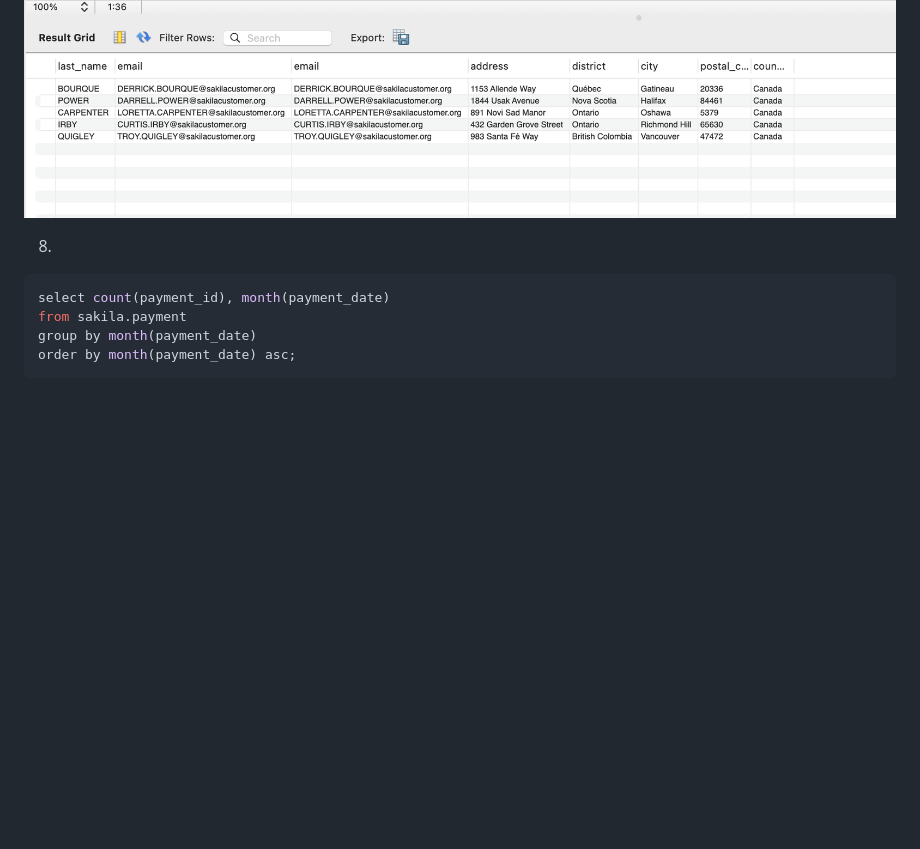
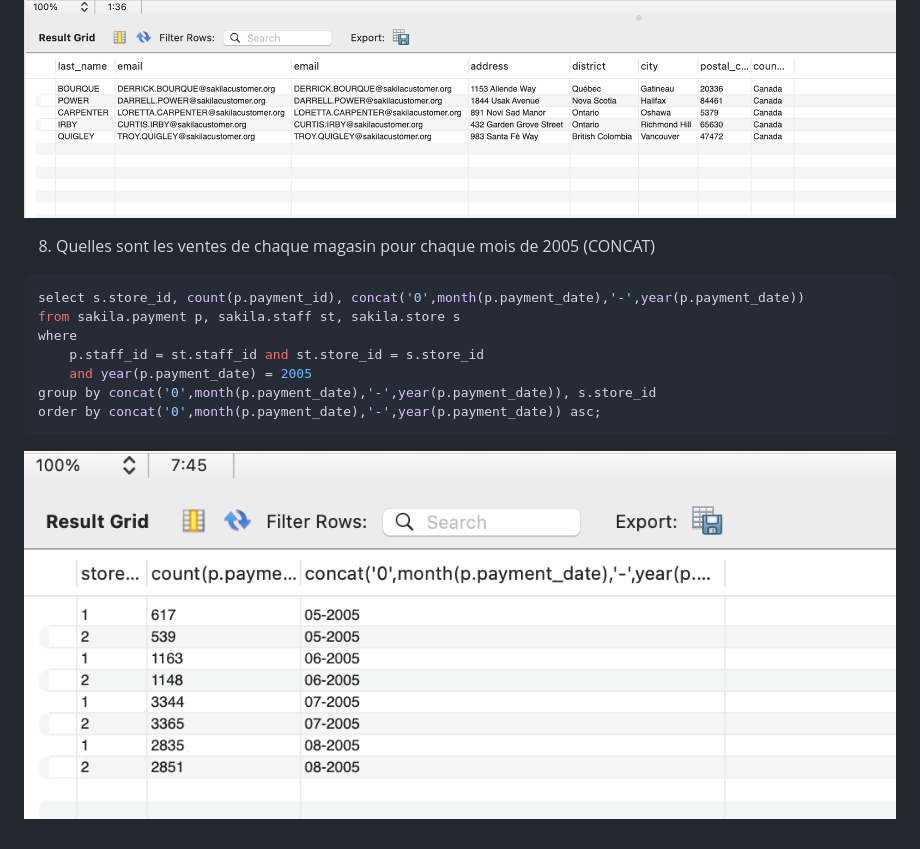
Before and after one commit to Meriadoc-gitgit/SQL-SDA24, a Markdown page: README.md, the part around the change. Drawn GitHub-style; pictures changed too: res/Q8.png (added); blank space fills up the shorter version.

````diff
--- a/README.md
+++ b/README.md
@@ -63,10 +63,14 @@ where
 ```
 ![](res/Q7.png)
 
-8.
+8. Quelles sont les ventes de chaque magasin pour chaque mois de 2005 (CONCAT)
 ```sql
-select count(payment_id), month(payment_date)
-from sakila.payment
-group by month(payment_date)
-order by month(payment_date) asc;
+select s.store_id, count(p.payment_id), concat('0',month(p.payment_date),'-',year(p.payment_date))
+from sakila.payment p, sakila.staff st, sakila.store s
+where
+	p.staff_id = st.staff_id and st.store_id = s.store_id
+	and year(p.payment_date) = 2005
+group by concat('0',month(p.payment_date),'-',year(p.payment_date)), s.store_id
+order by concat('0',month(p.payment_date),'-',year(p.payment_date)) asc;
 ```
+![](res/Q8.png)
````
Also changed, not shown: 1 other file.
